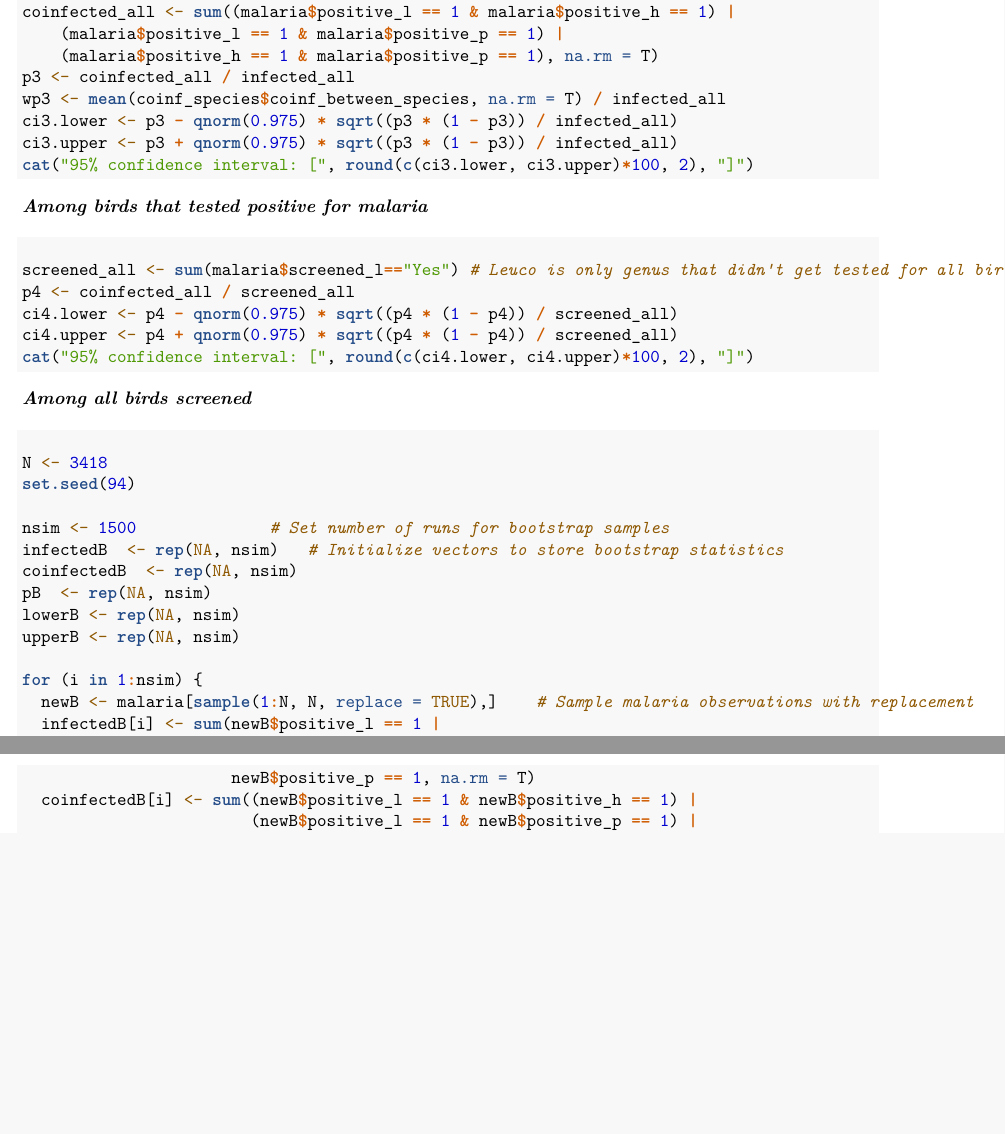
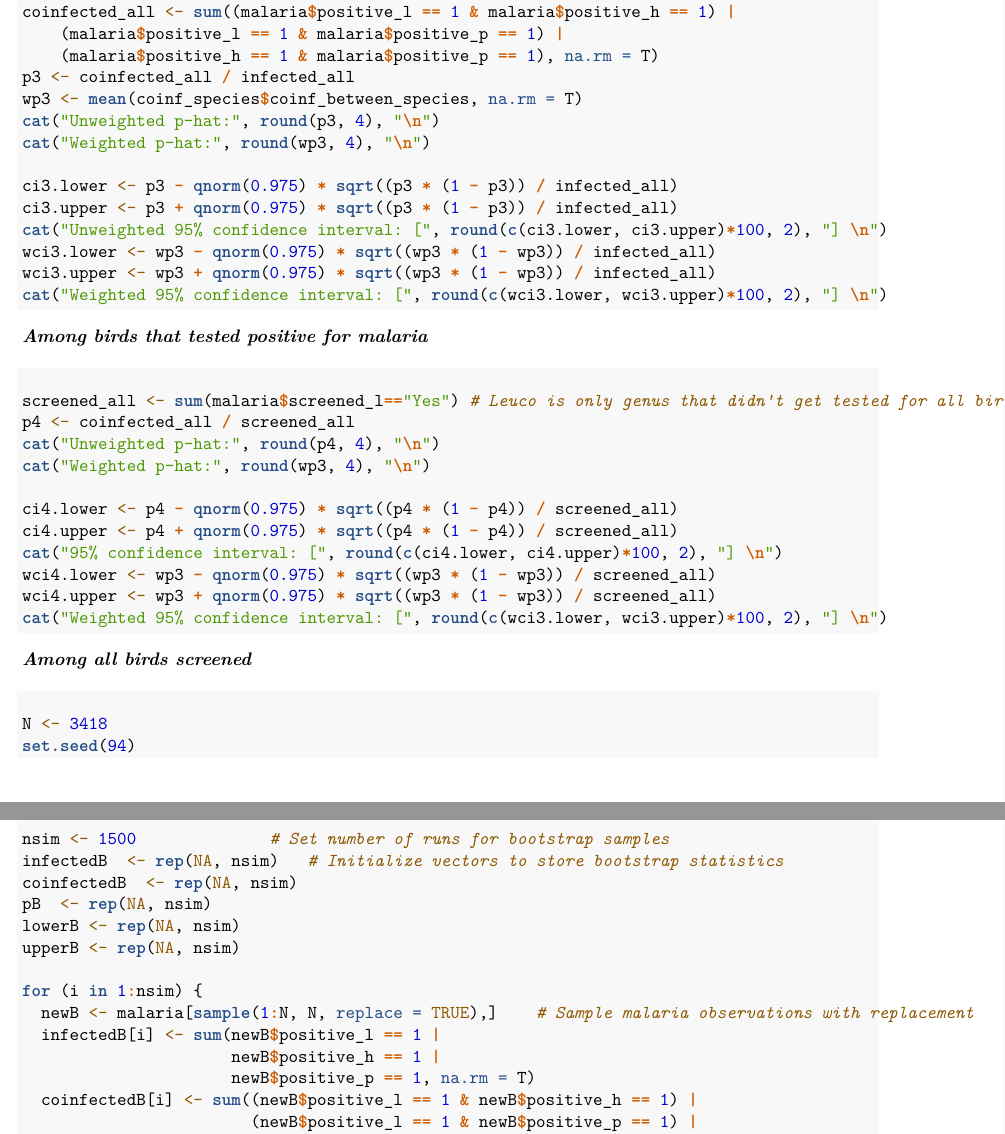
Before and after one commit to smfinn/avian-malaria, an R Markdown document (Consulting Avian Malaria code.Rmd): two parts of pages 14 and 15 of 22, joined at a grey line, cut so that both start at the same text, the shorter picture padded with empty space. Rendered offline with R 4.5, knitr and Pandoc, then LaTeX, with nearby package versions.

Commit message:
Updated confidence intervals for between-genus coinfections

````diff
--- a/Consulting Avian Malaria code.Rmd
+++ b/Consulting Avian Malaria code.Rmd
@@ -760,10 +760,17 @@ coinfected_all <- sum((malaria$positive_l == 1 & malaria$positive_h == 1) |
     (malaria$positive_l == 1 & malaria$positive_p == 1) |
     (malaria$positive_h == 1 & malaria$positive_p == 1), na.rm = T)
 p3 <- coinfected_all / infected_all
-wp3 <- mean(coinf_species$coinf_between_species, na.rm = T) / infected_all
+wp3 <- mean(coinf_species$coinf_between_species, na.rm = T)
+cat("Unweighted p-hat:", round(p3, 4), "\n")
+cat("Weighted p-hat:", round(wp3, 4), "\n")
+
 ci3.lower <- p3 - qnorm(0.975) * sqrt((p3 * (1 - p3)) / infected_all)
 ci3.upper <- p3 + qnorm(0.975) * sqrt((p3 * (1 - p3)) / infected_all)
-cat("95% confidence interval: [", round(c(ci3.lower, ci3.upper)*100, 2), "]")
+cat("Unweighted 95% confidence interval: [", round(c(ci3.lower, ci3.upper)*100, 2), "] \n")
+wci3.lower <- wp3 - qnorm(0.975) * sqrt((wp3 * (1 - wp3)) / infected_all)
+wci3.upper <- wp3 + qnorm(0.975) * sqrt((wp3 * (1 - wp3)) / infected_all)
+cat("Weighted 95% confidence interval: [", round(c(wci3.lower, wci3.upper)*100, 2), "] \n")
+
 ```
 
 #### *Among all birds screened*
@@ -771,9 +778,16 @@ cat("95% confidence interval: [", round(c(ci3.lower, ci3.upper)*100, 2), "]")
 ```{r}
 screened_all <- sum(malaria$screened_l=="Yes") # Leuco is only genus that didn't get tested for all birds
 p4 <- coinfected_all / screened_all
+cat("Unweighted p-hat:", round(p4, 4), "\n")
+cat("Weighted p-hat:", round(wp3, 4), "\n")
+
 ci4.lower <- p4 - qnorm(0.975) * sqrt((p4 * (1 - p4)) / screened_all)
 ci4.upper <- p4 + qnorm(0.975) * sqrt((p4 * (1 - p4)) / screened_all)
-cat("95% confidence interval: [", round(c(ci4.lower, ci4.upper)*100, 2), "]")
+cat("95% confidence interval: [", round(c(ci4.lower, ci4.upper)*100, 2), "] \n")
+wci4.lower <- wp3 - qnorm(0.975) * sqrt((wp3 * (1 - wp3)) / screened_all)
+wci4.upper <- wp3 + qnorm(0.975) * sqrt((wp3 * (1 - wp3)) / screened_all)
+cat("Weighted 95% confidence interval: [", round(c(wci3.lower, wci3.upper)*100, 2), "] \n")
+
 ```
 
 #### Bootstrapping: Among infected birds
````
